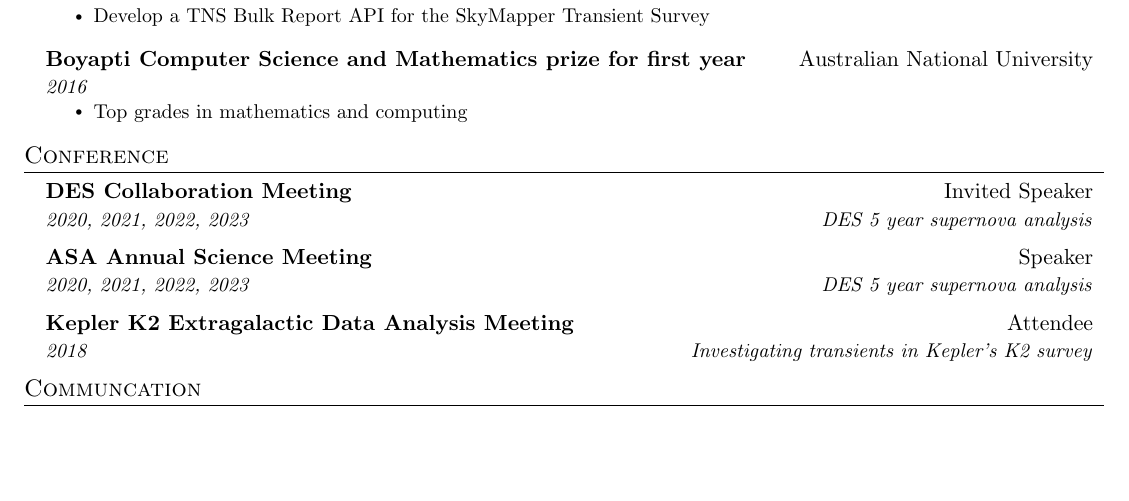
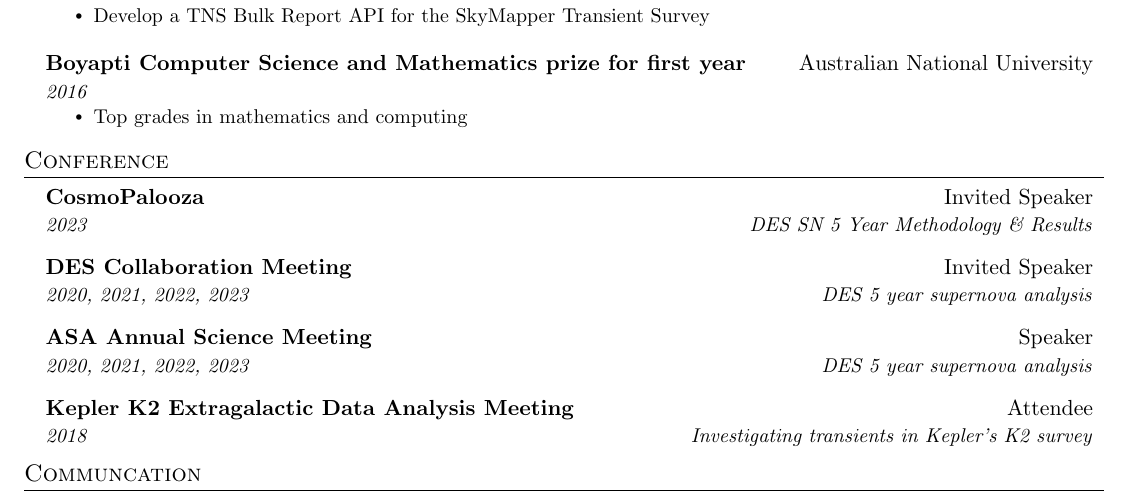
Before and after one commit to OmegaLambda1998/PatrickArmstrongResume, a LaTeX document (main.tex): part of page 2 of 2 before the commit and part of page 2 of 3 after it, cut so that both start at the same text, the shorter picture padded with empty space. Compiled offline with pdfLaTeX.

Commit message:
Updates from Overleaf

```diff
--- a/main.tex
+++ b/main.tex
@@ -258,6 +258,7 @@
 
 \section{Conference}
 
+    \conferenceElement{CosmoPalooza}{Invited Speaker}{2023}{DES SN 5 Year Methodology \& Results}{}
     \conferenceElement{DES Collaboration Meeting}{Invited Speaker}{2020, 2021, 2022, 2023}{DES 5 year supernova analysis}{}
     \conferenceElement{ASA Annual Science Meeting}{Speaker}{2020, 2021, 2022, 2023}{DES 5 year supernova analysis}{}
     \conferenceElement{Kepler K2 Extragalactic Data Analysis Meeting}{Attendee}{2018}{Investigating transients in Kepler's K2 survey}{}
```
